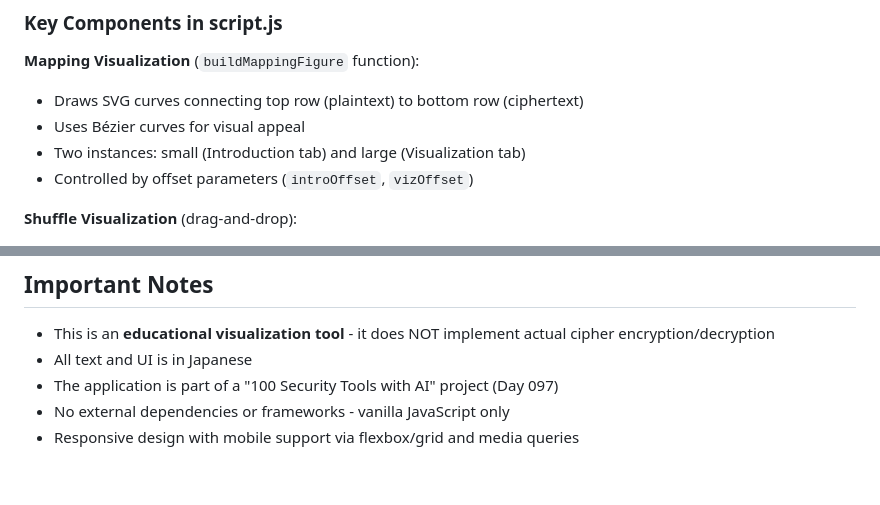
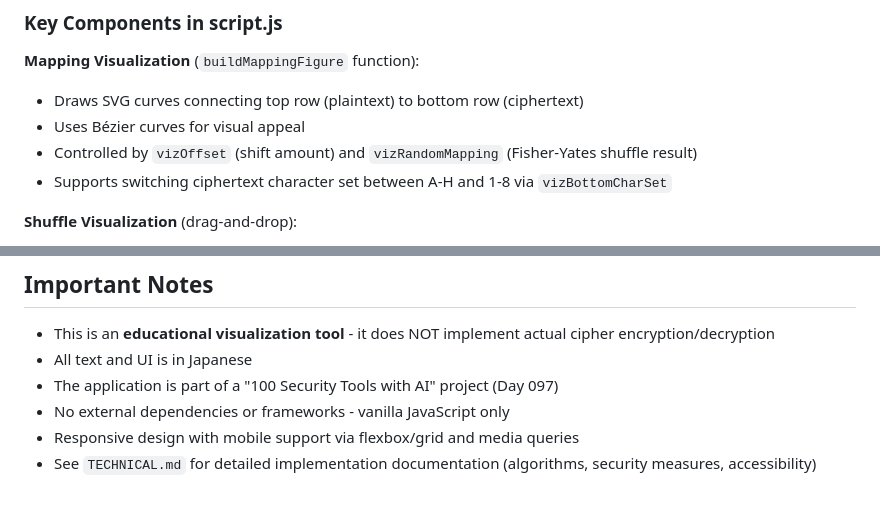
Before and after one commit to ipusiron/classical-cipher-structure-trainer, a Markdown page: CLAUDE.md, 2 parts joined by grey strips. Drawn GitHub-style.

```diff
--- a/CLAUDE.md
+++ b/CLAUDE.md
@@ -47,8 +47,8 @@ The application uses a simple tab navigation pattern:
 **Mapping Visualization** (`buildMappingFigure` function):
 - Draws SVG curves connecting top row (plaintext) to bottom row (ciphertext)
 - Uses Bézier curves for visual appeal
-- Two instances: small (Introduction tab) and large (Visualization tab)
-- Controlled by offset parameters (`introOffset`, `vizOffset`)
+- Controlled by `vizOffset` (shift amount) and `vizRandomMapping` (Fisher-Yates shuffle result)
+- Supports switching ciphertext character set between A-H and 1-8 via `vizBottomCharSet`
 
 **Shuffle Visualization** (drag-and-drop):
 - Uses native HTML5 drag-and-drop API
@@ -90,3 +90,4 @@ The application uses a simple tab navigation pattern:
 - The application is part of a "100 Security Tools with AI" project (Day 097)
 - No external dependencies or frameworks - vanilla JavaScript only
 - Responsive design with mobile support via flexbox/grid and media queries
+- See `TECHNICAL.md` for detailed implementation documentation (algorithms, security measures, accessibility)
```
Also changed, not shown: README.md (+36 -6 lines).
